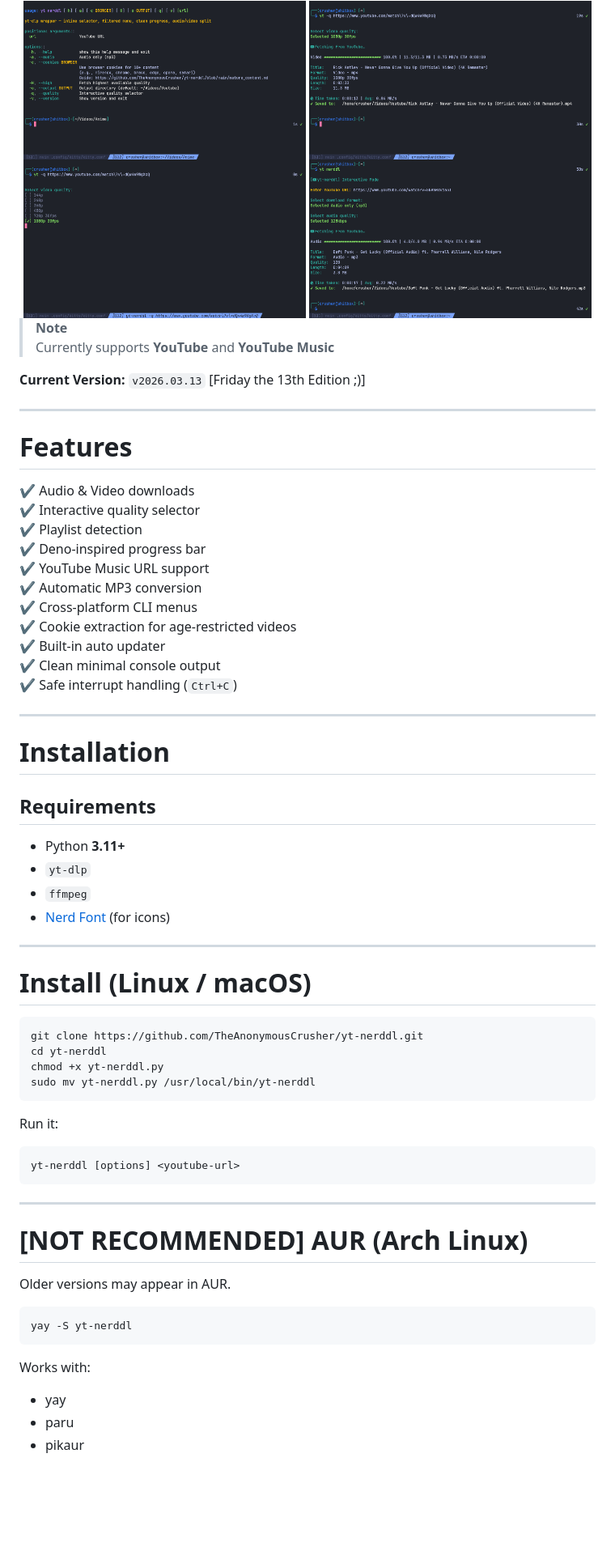
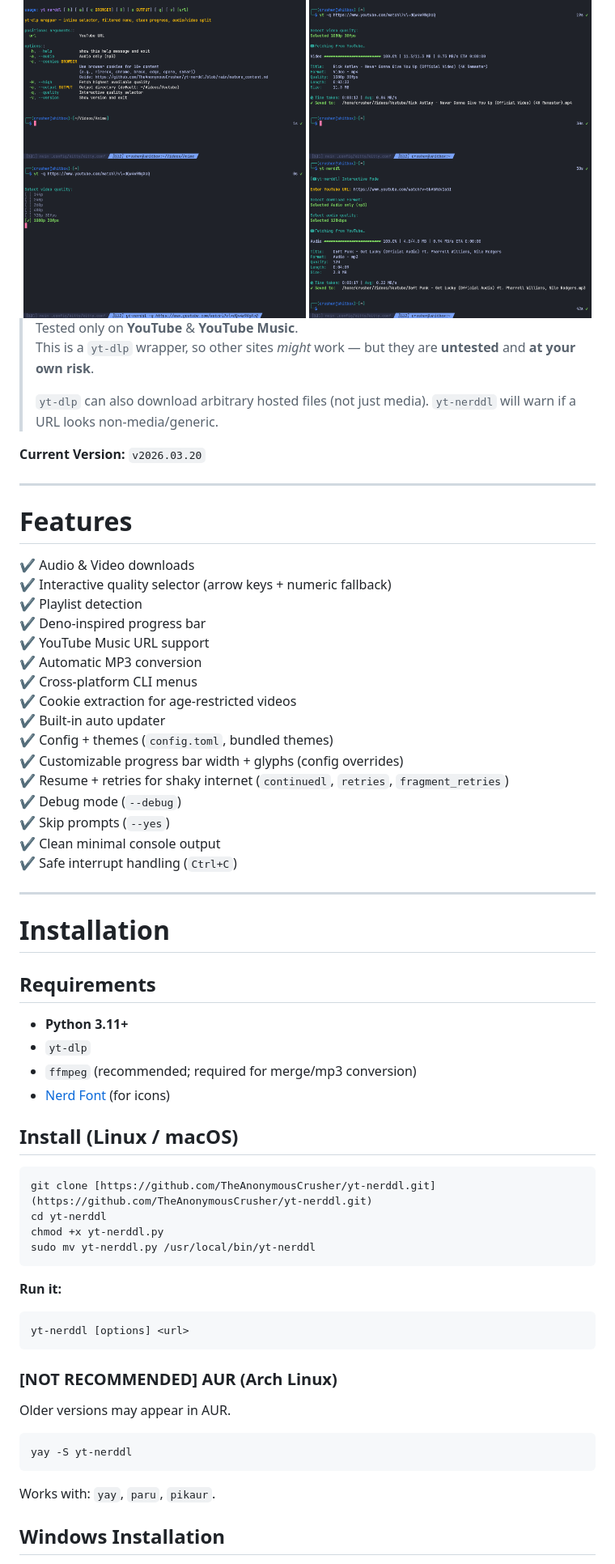
Before and after one commit to TheAnonymousCrusher/yt-nerddl, a Markdown page: README.md, the part around one of its changes. Shown at 81% size. Drawn GitHub-style; blank space fills up the shorter version.

`````diff
--- a/README.md
+++ b/README.md
@@ -33,26 +30,33 @@ Inspired by [animepahe-cli](https://github.com/Danushka-Madushan/animepahe-cli)
 
 </div>
 
-> **Note**
-> Currently supports **YouTube** and **YouTube Music**
+> Tested only on **YouTube** & **YouTube Music**.
+> This is a `yt-dlp` wrapper, so other sites *might* work — but they are **untested** and **at your own risk**.
+>
+> `yt-dlp` can also download arbitrary hosted files (not just media). `yt-nerddl` will warn if a URL looks non-media/generic.
 
-**Current Version:** `v2026.03.13` [Friday the 13th Edition ;)]
+**Current Version:** `v2026.03.20`
 
 ---
 
 # Features
 
-✔ Audio & Video downloads
-✔ Interactive quality selector
-✔ Playlist detection
-✔ Deno-inspired progress bar
-✔ YouTube Music URL support
-✔ Automatic MP3 conversion
-✔ Cross-platform CLI menus
-✔ Cookie extraction for age-restricted videos
-✔ Built-in auto updater
-✔ Clean minimal console output
-✔ Safe interrupt handling (`Ctrl+C`)
+✔ Audio & Video downloads <br>
+✔ Interactive quality selector (arrow keys + numeric fallback) <br>
+✔ Playlist detection <br>
+✔ Deno-inspired progress bar <br>
+✔ YouTube Music URL support <br>
+✔ Automatic MP3 conversion <br>
+✔ Cross-platform CLI menus <br>
+✔ Cookie extraction for age-restricted videos <br>
+✔ Built-in auto updater <br>
+✔ Config + themes (`config.toml`, bundled themes) <br>
+✔ Customizable progress bar width + glyphs (config overrides) <br>
+✔ Resume + retries for shaky internet (`continuedl`, `retries`, `fragment_retries`) <br>
+✔ Debug mode (`--debug`) <br>
+✔ Skip prompts (`--yes`) <br>
+✔ Clean minimal console output <br>
+✔ Safe interrupt handling (`Ctrl+C`) <br>
 
 ---
 
@@ -60,31 +64,27 @@ Inspired by [animepahe-cli](https://github.com/Danushka-Madushan/animepahe-cli)
 
 ## Requirements
 
-- Python **3.11+**
+- **Python 3.11+**
 - `yt-dlp`
-- `ffmpeg`
+- `ffmpeg` (recommended; required for merge/mp3 conversion)
 - [Nerd Font](https://www.nerdfonts.com) (for icons)
 
----
-
-# Install (Linux / macOS)
+## Install (Linux / macOS)
 
 ```bash
-git clone https://github.com/TheAnonymousCrusher/yt-nerddl.git
+git clone [https://github.com/TheAnonymousCrusher/yt-nerddl.git](https://github.com/TheAnonymousCrusher/yt-nerddl.git)
 cd yt-nerddl
 chmod +x yt-nerddl.py
 sudo mv yt-nerddl.py /usr/local/bin/yt-nerddl
+````
+
+**Run it:**
+
+```bash
+yt-nerddl [options] <url>
 ```
 
-Run it:
-
-```bash
-yt-nerddl [options] <youtube-url>
-```
-
----
-
-# [NOT RECOMMENDED] AUR (Arch Linux)
+### [NOT RECOMMENDED] AUR (Arch Linux)
 
 Older versions may appear in AUR.
 
@@ -92,9 +92,7 @@ Older versions may appear in AUR.
 yay -S yt-nerddl
 ```
 
-Works with:
+Works with: `yay`, `paru`, `pikaur`.
 
-- yay
-- paru
-- pikaur
+## Windows Installation
 
`````
Also changed, not shown: other parts of README.md (+84 -100 lines).
